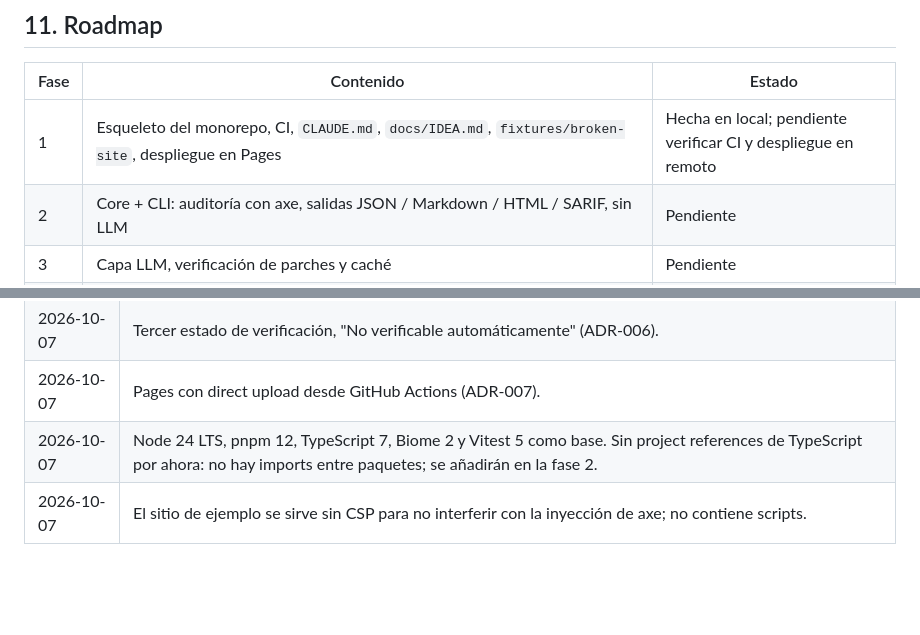
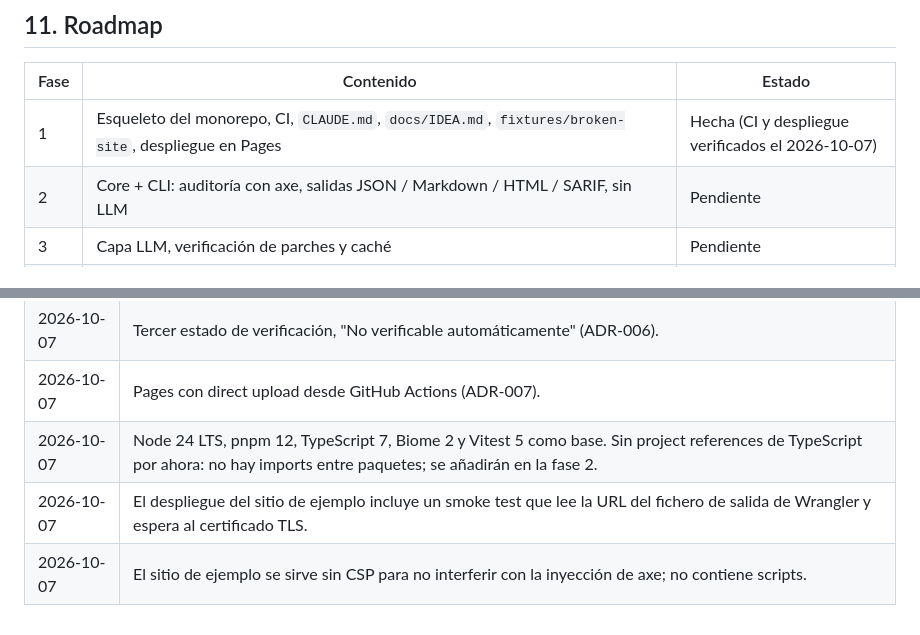
Before and after one commit to evilgar0503/allytic, a Markdown page: docs/IDEA.md, 2 parts joined by grey strips. GitHub-like rendering; blank space fills up the shorter version.

```diff
--- a/docs/IDEA.md
+++ b/docs/IDEA.md
@@ -295,7 +296,7 @@ verificados, % que introducen nuevas violaciones, latencia, tokens y coste por m
 
 | Fase | Contenido | Estado |
 | --- | --- | --- |
-| 1 | Esqueleto del monorepo, CI, `CLAUDE.md`, `docs/IDEA.md`, `fixtures/broken-site`, despliegue en Pages | Hecha en local; pendiente verificar CI y despliegue en remoto |
+| 1 | Esqueleto del monorepo, CI, `CLAUDE.md`, `docs/IDEA.md`, `fixtures/broken-site`, despliegue en Pages | Hecha (CI y despliegue verificados el 2026-10-07) |
 | 2 | Core + CLI: auditoría con axe, salidas JSON / Markdown / HTML / SARIF, sin LLM | Pendiente |
 | 3 | Capa LLM, verificación de parches y caché | Pendiente |
 | 3b | `apps/api`: empieza con un spike que mide la CPU de Playwright en Workers; después anti-SSRF, Turnstile, rate limit, Browser Rendering, Workers AI, KV, presupuesto | Pendiente |
@@ -316,4 +317,5 @@ verificados, % que introducen nuevas violaciones, latencia, tokens y coste por m
 | 2026-10-07 | Tercer estado de verificación, "No verificable automáticamente" (ADR-006). |
 | 2026-10-07 | Pages con direct upload desde GitHub Actions (ADR-007). |
 | 2026-10-07 | Node 24 LTS, pnpm 12, TypeScript 7, Biome 2 y Vitest 5 como base. Sin project references de TypeScript por ahora: no hay imports entre paquetes; se añadirán en la fase 2. |
+| 2026-10-07 | El despliegue del sitio de ejemplo incluye un smoke test que lee la URL del fichero de salida de Wrangler y espera al certificado TLS. |
 | 2026-10-07 | El sitio de ejemplo se sirve sin CSP para no interferir con la inyección de axe; no contiene scripts. |
```
Also changed, not shown: other parts of docs/IDEA.md (+2 -1 lines), README.md (+2 -1 lines).
